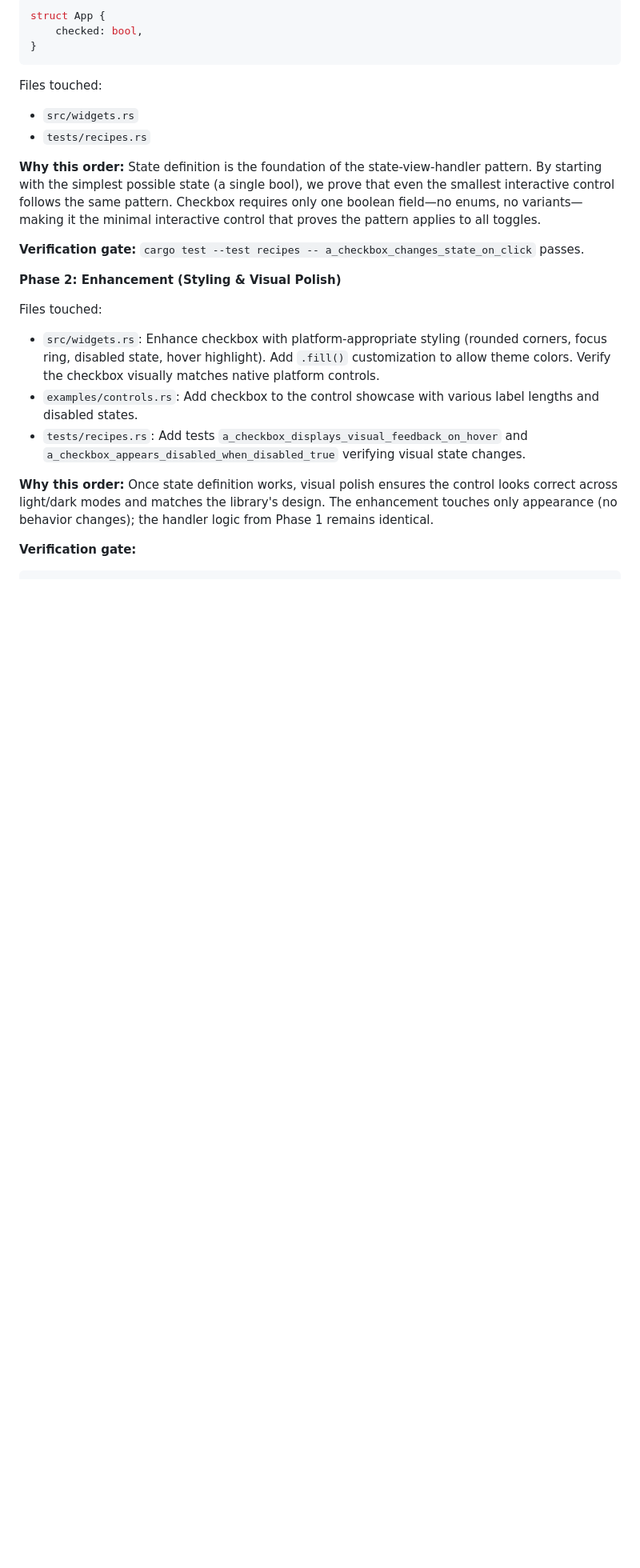
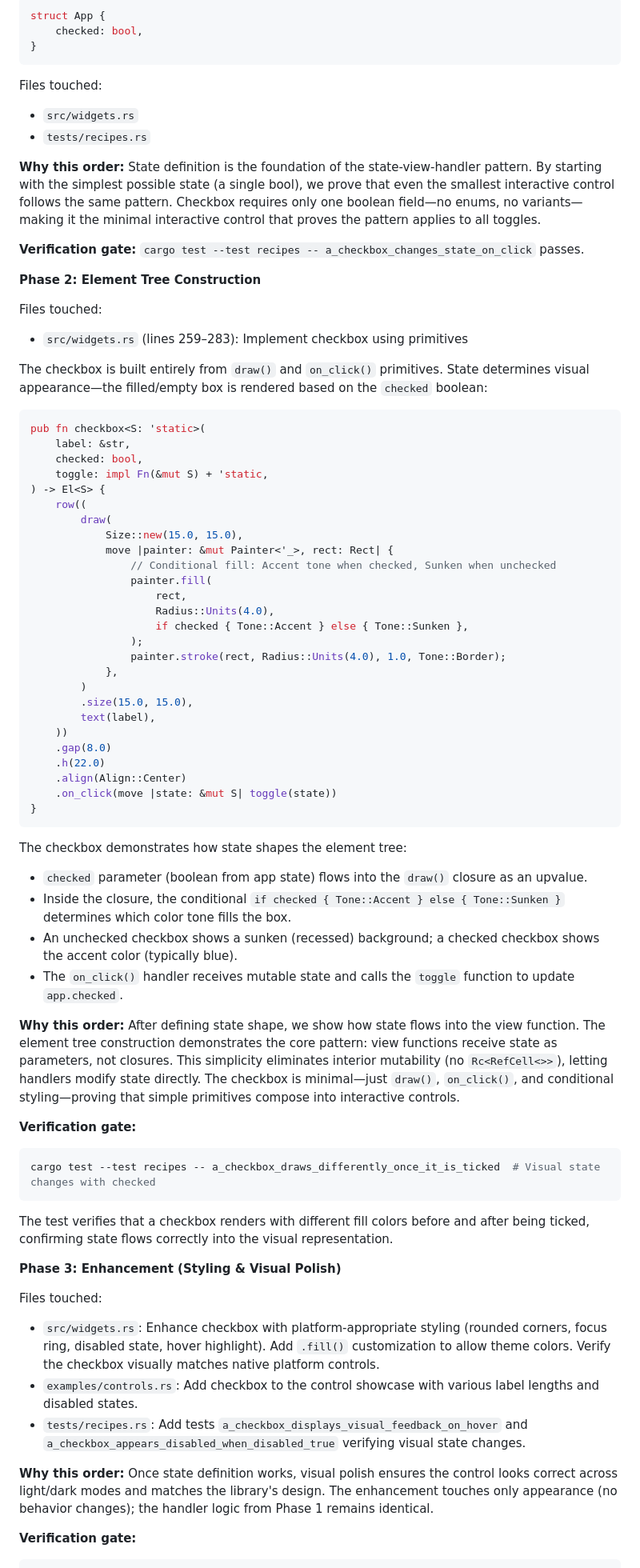
Before and after one commit to RockyWearsAHat/rui, a Markdown page: CLAUDE.md, the part around one of its changes. Shown at 80% size. GitHub-like rendering; blank space fills up the shorter version.

Commit message:
docs: Add Recipe 3 Phase 2 - Element Tree Construction
Document checkbox built from primitives with state-driven appearance.
Show draw(Size::new(15.0, 15.0), ...) with conditional fill color based
on checked boolean. Reference src/widgets.rs lines 259-283. Explain how
state determines visual appearance (filled vs. sunken background).

Renumber subsequent phases (Enhancement → Phase 3, Integration → Phase 4)
to maintain consistent phase numbering across recipes.

````diff
--- a/CLAUDE.md
+++ b/CLAUDE.md
@@ -943,7 +943,58 @@ Files touched:
 
 **Verification gate:** `cargo test --test recipes -- a_checkbox_changes_state_on_click` passes.
 
-**Phase 2: Enhancement (Styling & Visual Polish)**
+**Phase 2: Element Tree Construction**
+
+Files touched:
+- `src/widgets.rs` (lines 259–283): Implement checkbox using primitives
+
+The checkbox is built entirely from `draw()` and `on_click()` primitives. State determines visual appearance—the filled/empty box is rendered based on the `checked` boolean:
+
+```rust
+pub fn checkbox<S: 'static>(
+    label: &str,
+    checked: bool,
+    toggle: impl Fn(&mut S) + 'static,
+) -> El<S> {
+    row((
+        draw(
+            Size::new(15.0, 15.0),
+            move |painter: &mut Painter<'_>, rect: Rect| {
+                // Conditional fill: Accent tone when checked, Sunken when unchecked
+                painter.fill(
+                    rect,
+                    Radius::Units(4.0),
+                    if checked { Tone::Accent } else { Tone::Sunken },
+                );
+                painter.stroke(rect, Radius::Units(4.0), 1.0, Tone::Border);
+            },
+        )
+        .size(15.0, 15.0),
+        text(label),
+    ))
+    .gap(8.0)
+    .h(22.0)
+    .align(Align::Center)
+    .on_click(move |state: &mut S| toggle(state))
+}
+```
+
+The checkbox demonstrates how state shapes the element tree:
+- `checked` parameter (boolean from app state) flows into the `draw()` closure as an upvalue.
+- Inside the closure, the conditional `if checked { Tone::Accent } else { Tone::Sunken }` determines which color tone fills the box.
+- An unchecked checkbox shows a sunken (recessed) background; a checked checkbox shows the accent color (typically blue).
+- The `on_click()` handler receives mutable state and calls the `toggle` function to update `app.checked`.
+
+**Why this order:** After defining state shape, we show how state flows into the view function. The element tree construction demonstrates the core pattern: view functions receive state as parameters, not closures. This simplicity eliminates interior mutability (no `Rc<RefCell<>>`), letting handlers modify state directly. The checkbox is minimal—just `draw()`, `on_click()`, and conditional styling—proving that simple primitives compose into interactive controls.
+
+**Verification gate:**
+```bash
+cargo test --test recipes -- a_checkbox_draws_differently_once_it_is_ticked  # Visual state changes with checked
+```
+
+The test verifies that a checkbox renders with different fill colors before and after being ticked, confirming state flows correctly into the visual representation.
+
+**Phase 3: Enhancement (Styling & Visual Polish)**
 
 Files touched:
 - `src/widgets.rs`: Enhance checkbox with platform-appropriate styling (rounded corners, focus ring, disabled state, hover highlight). Add `.fill()` customization to allow theme colors. Verify the checkbox visually matches native platform controls.
````
Also changed, not shown: other parts of CLAUDE.md (+1 -1 lines).
